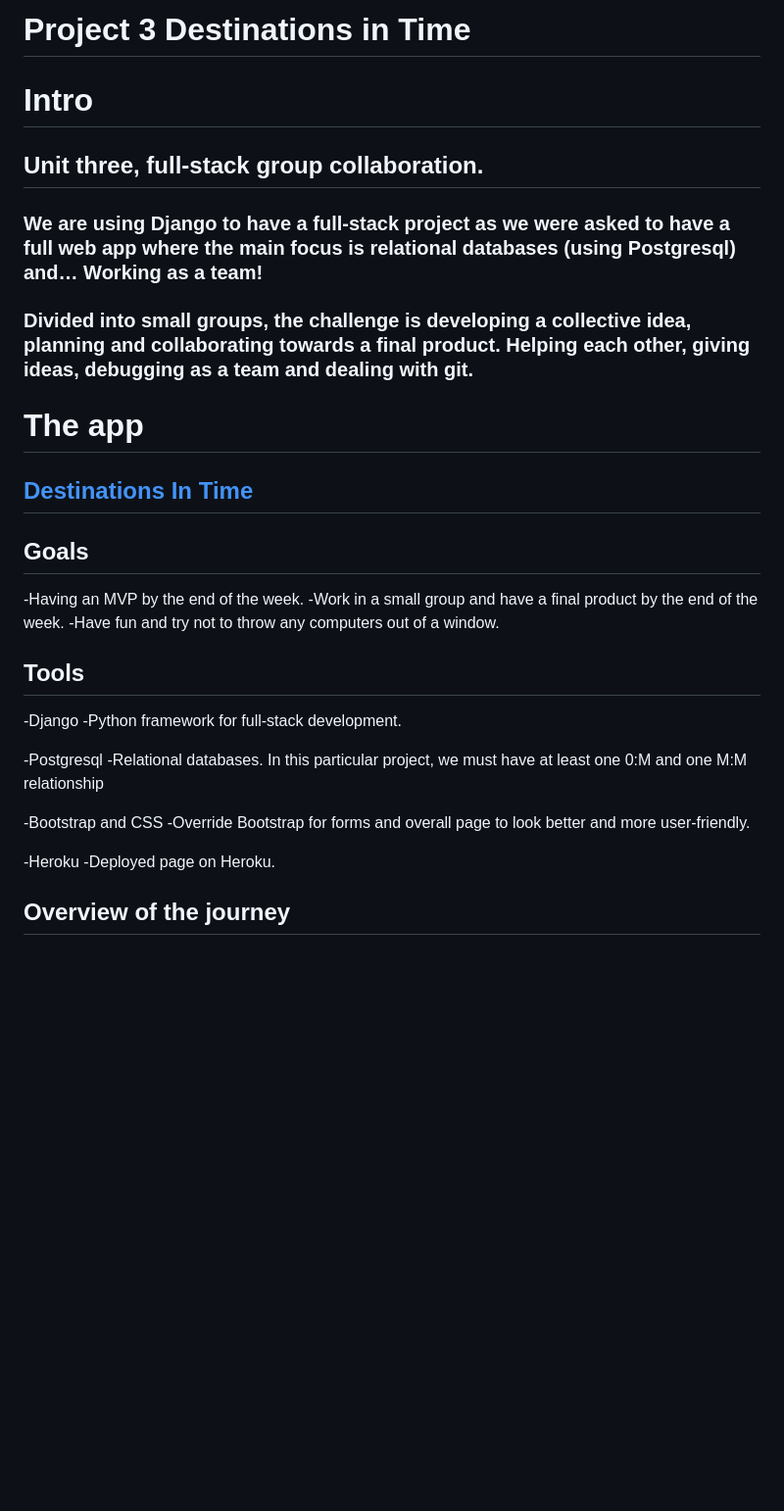
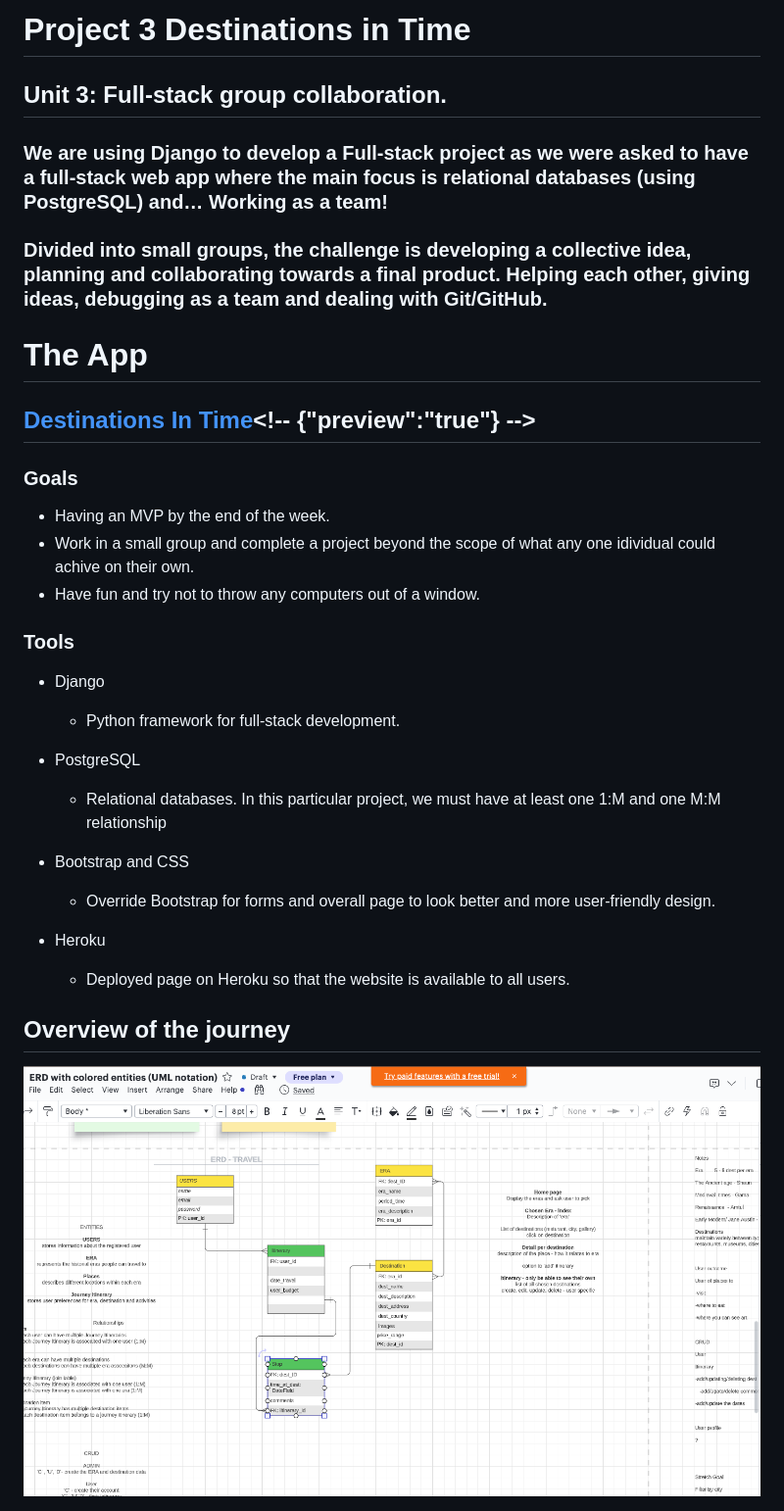
Before and after one commit to BUSAMT/DestinationInTime, a Markdown page: README.MD, the part around the change printed below. Shown: that part at 98% size. GitHub-like rendering; blank space fills up the shorter version.

```diff
--- a/README.MD
+++ b/README.MD
@@ -1,35 +1,37 @@
-# Project 3 Destinations in Time
+# **Project 3 Destinations in Time**
 
-# Intro
-## Unit three, full-stack group collaboration.
+## **Unit 3: Full-stack group collaboration.**
 
-### We are using Django to have a full-stack project as we were asked to have a full web app where the main focus is relational databases (using Postgresql) and… Working as a team!
-### Divided into small groups, the challenge is developing a collective idea, planning and collaborating towards a final product. Helping each other, giving ideas, debugging as a team and dealing with git.
+### **We are using Django to develop a Full-stack project as we were asked to have a full-stack web app where the main focus is relational databases (using PostgreSQL) and… Working as a team!**
 
-# The app
-## [Destinations In Time](https://destinationsintime-8b0d7ccc414f.herokuapp.com/)<!-- {"preview":"true"} -->
+### Divided into small groups, the challenge is developing a collective idea, planning and collaborating towards a final product. Helping each other, giving ideas, debugging as a team and dealing with Git/GitHub.
+
+# **The App**
+## **[Destinations In Time](**~https://destinationsintime-8b0d7ccc414f.herokuapp.com/~**)<!-- {"preview":"true"} -->**
 
 
-## Goals
--Having an MVP by the end of the week.
--Work in a small group and have a final product by the end of the week.
--Have fun and try not to throw any computers out of a window.
+### **Goals**
+- Having an MVP by the end of the week.
+- Work in a small group and complete a project beyond the scope of what any one idividual could achive on their own.
+- Have fun and try not to throw any computers out of a window.
 
 
-## Tools
--Django
-    -Python framework for full-stack development.
+### **Tools**
+- Django
+    - Python framework for full-stack development.
 
--Postgresql
-    -Relational databases. In this particular project, we must have at least one 0:M and one M:M relationship
+- PostgreSQL
+    - Relational databases. In this particular project, we must have at least one 1:M and one M:M relationship
 
--Bootstrap and CSS
-    -Override Bootstrap for forms and overall page to look better and more user-friendly.
+- Bootstrap and CSS
+    - Override Bootstrap for forms and overall page to look better and more user-friendly design.
 
--Heroku
-    -Deployed page on Heroku.
+- Heroku
+    - Deployed page on Heroku so that the website is available to all users.
+
 
 
 ## Overview of the journey
 
+![](ERD.png)
 
```
Also changed, not shown: other parts of README.MD (+51 -53 lines), destinationsintime/README.md (deleted, +0 -128 lines).
